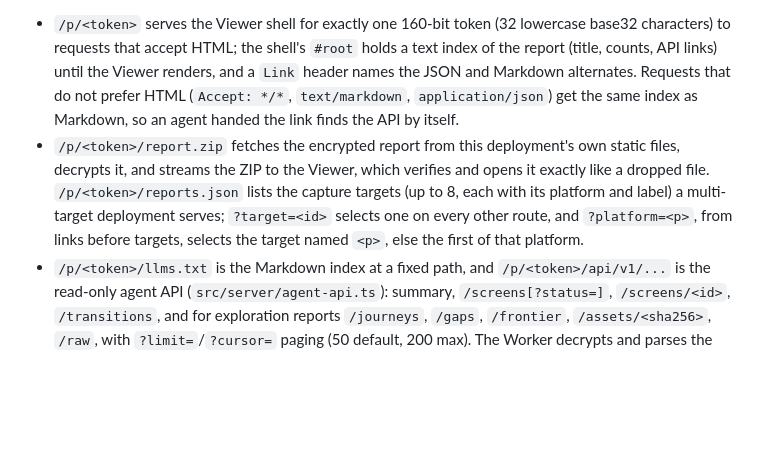
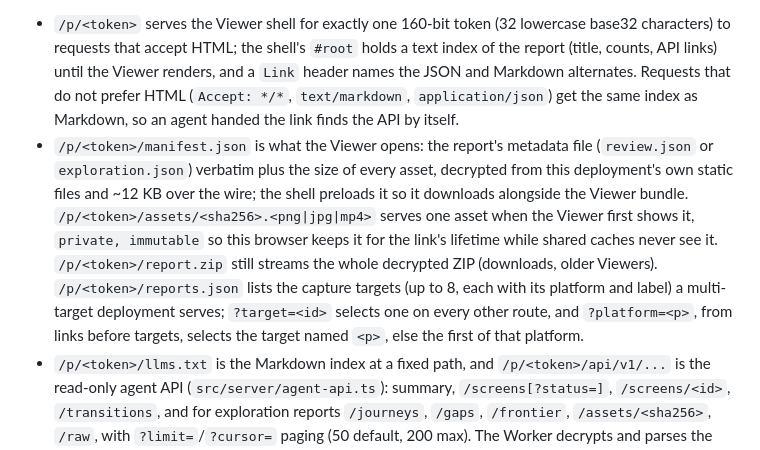
Before and after one commit to expo/explore, a Markdown page: viewer-host/README.md, the part around the change. Drawn GitHub-style; blank space fills up the shorter version.

Commit message:
Document the manifest and asset routes of hosted previews

```diff
--- a/viewer-host/README.md
+++ b/viewer-host/README.md
@@ -25,7 +25,7 @@ The central host reads no environment variables and holds no secrets. A preview
 A hosted preview is one immutable EAS Hosting deployment per review, in the reviewed application's own EAS account, that opens the report without a download. Its export (`npm run export:preview`, written to `dist-preview/`) holds the identical staged Viewer under `/viewer/` and three API routes:
 
 - `/p/<token>` serves the Viewer shell for exactly one 160-bit token (32 lowercase base32 characters) to requests that accept HTML; the shell's `#root` holds a text index of the report (title, counts, API links) until the Viewer renders, and a `Link` header names the JSON and Markdown alternates. Requests that do not prefer HTML (`Accept: */*`, `text/markdown`, `application/json`) get the same index as Markdown, so an agent handed the link finds the API by itself.
-- `/p/<token>/report.zip` fetches the encrypted report from this deployment's own static files, decrypts it, and streams the ZIP to the Viewer, which verifies and opens it exactly like a dropped file. `/p/<token>/reports.json` lists the capture targets (up to 8, each with its platform and label) a multi-target deployment serves; `?target=<id>` selects one on every other route, and `?platform=<p>`, from links before targets, selects the target named `<p>`, else the first of that platform.
+- `/p/<token>/manifest.json` is what the Viewer opens: the report's metadata file (`review.json` or `exploration.json`) verbatim plus the size of every asset, decrypted from this deployment's own static files and ~12 KB over the wire; the shell preloads it so it downloads alongside the Viewer bundle. `/p/<token>/assets/<sha256>.<png|jpg|mp4>` serves one asset when the Viewer first shows it, `private, immutable` so this browser keeps it for the link's lifetime while shared caches never see it. `/p/<token>/report.zip` still streams the whole decrypted ZIP (downloads, older Viewers). `/p/<token>/reports.json` lists the capture targets (up to 8, each with its platform and label) a multi-target deployment serves; `?target=<id>` selects one on every other route, and `?platform=<p>`, from links before targets, selects the target named `<p>`, else the first of that platform.
 - `/p/<token>/llms.txt` is the Markdown index at a fixed path, and `/p/<token>/api/v1/...` is the read-only agent API (`src/server/agent-api.ts`): summary, `/screens[?status=]`, `/screens/<id>`, `/transitions`, and for exploration reports `/journeys`, `/gaps`, `/frontier`, `/assets/<sha256>`, `/raw`, with `?limit=`/`?cursor=` paging (50 default, 200 max). The Worker decrypts and parses the archive once per isolate (`src/server/report-zip.ts` reads the stored PNGs and the deflated report JSON) and answers from memory after that.
 - `/` and every other path, token, or method answer the same `404 Not found`, so a response never confirms that a deployment or token exists. After the sealed expiry the exact token still opens the Viewer shell for browsers, and every report route, including the Markdown index and the API, answers `410` with the expiry instant so the Viewer and agents can say the link expired.
 
```
Also changed, not shown: docs/private-review.md (+1 -1 lines).
